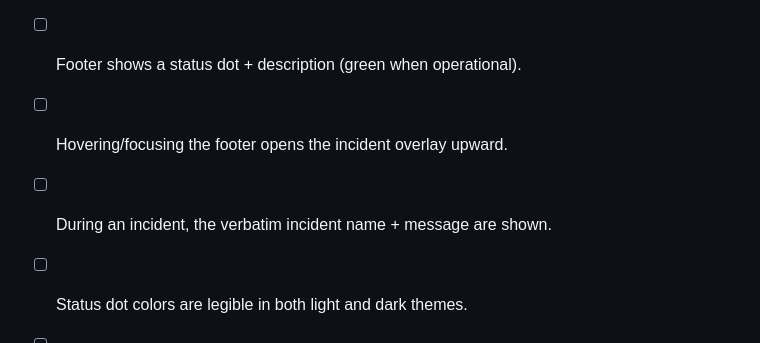
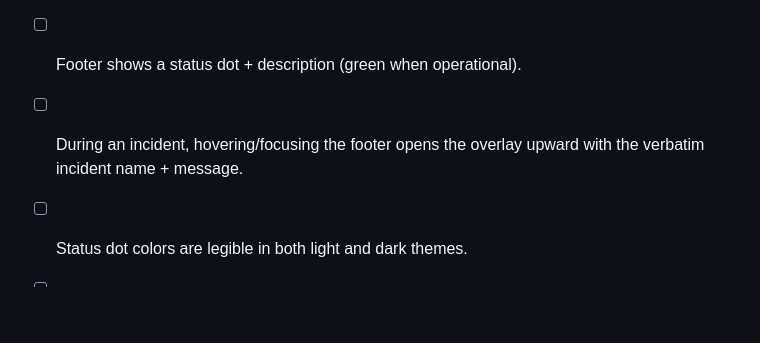
Before and after one commit to VasilisPlavos/claude-usage-widget, a Markdown page: README.md, the part around the change. GitHub-like rendering; blank space fills up the shorter version.

Commit message:
docs: scope footer-overlay manual check to incidents (final review)

```diff
--- a/README.md
+++ b/README.md
@@ -65,8 +65,7 @@ browser-dependent parts are verified with the manual checklist below.
 - [ ] With no claude.ai tab, toolbar click opens one + badges; second click opens widget.
 - [ ] Cross-tab: with the widget floating and a non-claude tab active, the toolbar icon still toggles it.
 - [ ] Footer shows a status dot + description (green when operational).
-- [ ] Hovering/focusing the footer opens the incident overlay upward.
-- [ ] During an incident, the verbatim incident name + message are shown.
+- [ ] During an incident, hovering/focusing the footer opens the overlay upward with the verbatim incident name + message.
 - [ ] Status dot colors are legible in both light and dark themes.
 - [ ] When "All models" is maxed but Sonnet has room, the "✓ still available" hint appears on the Sonnet row.
 - [ ] If the status fetch fails, the footer shows a gray dot + "Status unavailable" and the usage bars are unaffected.
```
